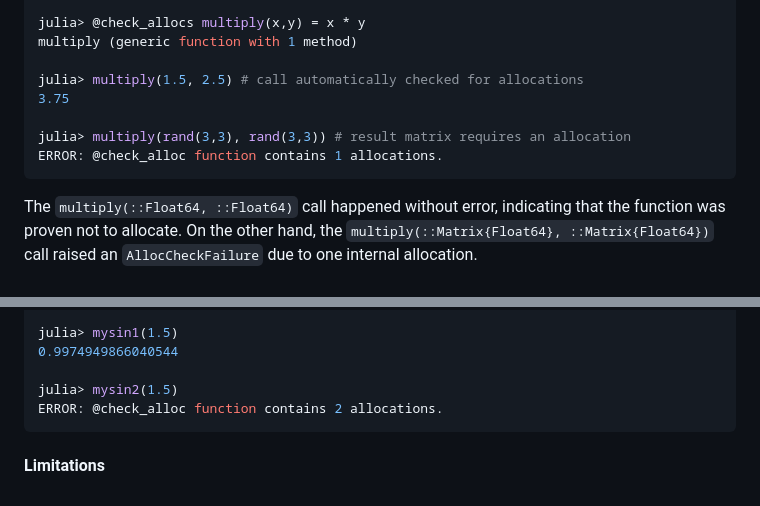
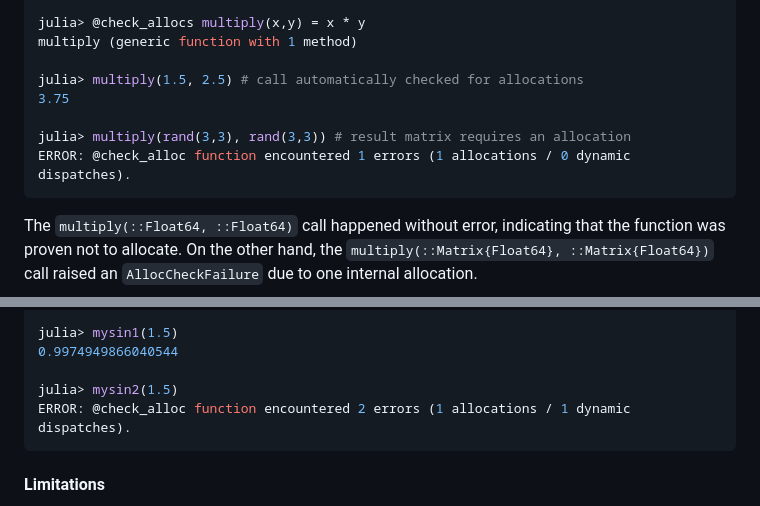
Before and after one commit to JuliaLang/AllocCheck.jl, a Markdown page: README.md, 2 parts joined by grey strips. Drawn GitHub-style.

````diff
--- a/README.md
+++ b/README.md
@@ -21,7 +21,7 @@ julia> multiply(1.5, 2.5) # call automatically checked for allocations
 3.75
 
 julia> multiply(rand(3,3), rand(3,3)) # result matrix requires an allocation
-ERROR: @check_alloc function contains 1 allocations.
+ERROR: @check_alloc function encountered 1 errors (1 allocations / 0 dynamic dispatches).
 ```
 
 The `multiply(::Float64, ::Float64)` call happened without error, indicating that the function was proven not to allocate. On the other hand, the `multiply(::Matrix{Float64}, ::Matrix{Float64})` call raised an `AllocCheckFailure` due to one internal allocation.
@@ -65,7 +65,7 @@ julia> mysin1(1.5)
 0.9974949866040544
 
 julia> mysin2(1.5)
-ERROR: @check_alloc function contains 2 allocations.
+ERROR: @check_alloc function encountered 2 errors (1 allocations / 1 dynamic dispatches).
 ```
 
 #### Limitations
````
